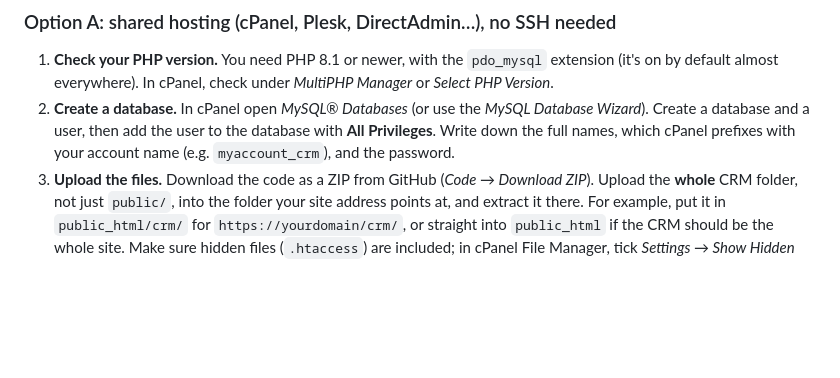
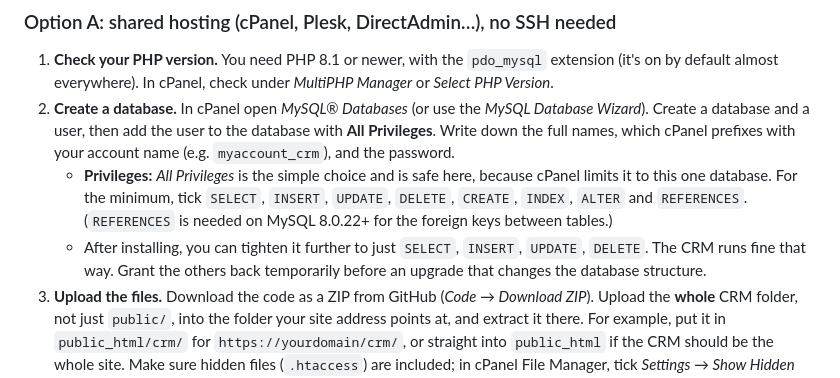
Before and after one commit to PMB696945/CRM, a Markdown page: README.md, the part around the change. Rendered like a GitHub page; blank space fills up the shorter version.

Commit message:
README: document required database privileges
Co-Authored-By: Claude Opus 5.5 <noreply@anthropic.com>
Claude-Session: https://claude.ai/code/session_01WwkLEBZpBtHonQPhExH33K

```diff
--- a/README.md
+++ b/README.md
@@ -28,6 +28,8 @@ You don't need root or SSH access. Pick whichever of these fits your hosting.
 
 1. **Check your PHP version.** You need PHP 8.1 or newer, with the `pdo_mysql` extension (it's on by default almost everywhere). In cPanel, check under *MultiPHP Manager* or *Select PHP Version*.
 2. **Create a database.** In cPanel open *MySQL® Databases* (or use the *MySQL Database Wizard*). Create a database and a user, then add the user to the database with **All Privileges**. Write down the full names, which cPanel prefixes with your account name (e.g. `myaccount_crm`), and the password.
+   - **Privileges:** *All Privileges* is the simple choice and is safe here, because cPanel limits it to this one database. For the minimum, tick `SELECT`, `INSERT`, `UPDATE`, `DELETE`, `CREATE`, `INDEX`, `ALTER` and `REFERENCES`. (`REFERENCES` is needed on MySQL 8.0.22+ for the foreign keys between tables.)
+   - After installing, you can tighten it further to just `SELECT`, `INSERT`, `UPDATE`, `DELETE`. The CRM runs fine that way. Grant the others back temporarily before an upgrade that changes the database structure.
 3. **Upload the files.** Download the code as a ZIP from GitHub (*Code → Download ZIP*). Upload the **whole** CRM folder, not just `public/`, into the folder your site address points at, and extract it there. For example, put it in `public_html/crm/` for `https://yourdomain/crm/`, or straight into `public_html` if the CRM should be the whole site. Make sure hidden files (`.htaccess`) are included; in cPanel File Manager, tick *Settings → Show Hidden Files* to check.
    - The top-level `.htaccess` serves the app from `public/` behind the scenes, so the address is simply `https://yourdomain/crm/`, with no `/public/`. It works on normal domains, sub-folders and temporary URLs such as `/~account/`, without any editing.
    - The same `.htaccess` files block web access to `config.php`, the source code and the installer scripts.
```
